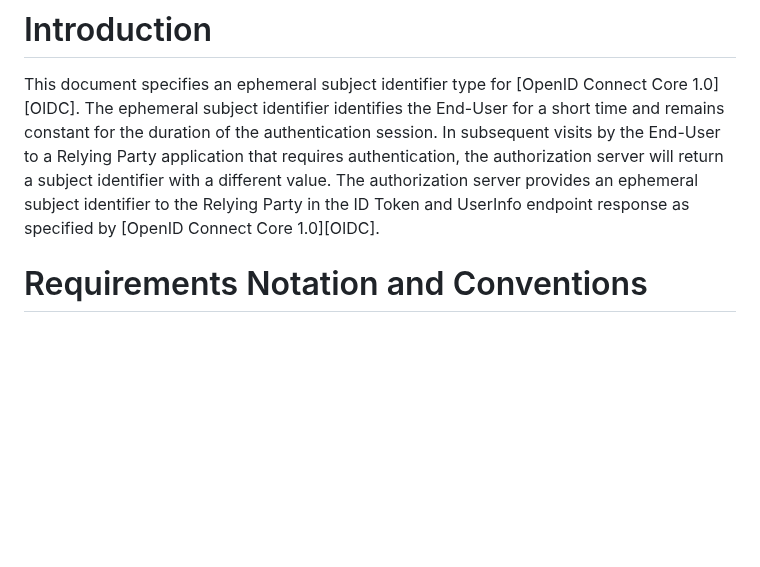
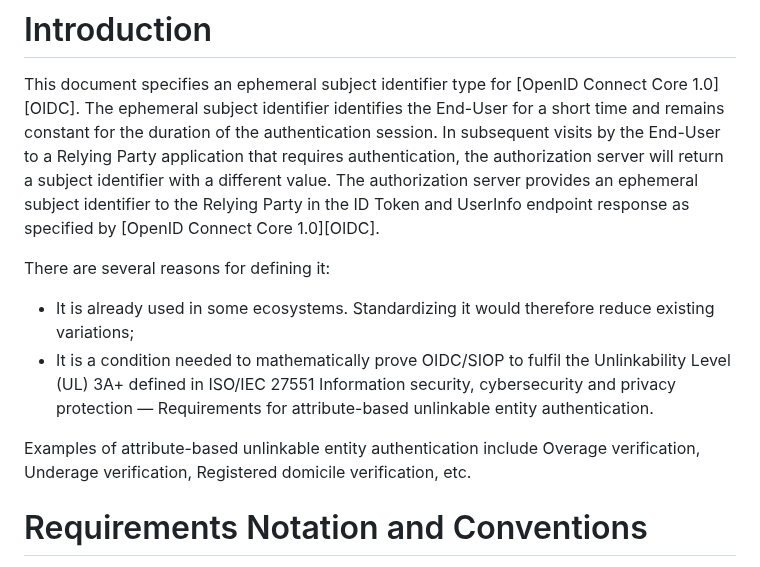
Before and after one commit to openid/connect-ephemeral-sub, a Markdown page: openid-connect-ephemeral-subject-identifier-1_0.md, the part around the change. Drawn GitHub-style; blank space fills up the shorter version.

Commit message:
Update openid-connect-ephemeral-subject-identifier-1_0.md
Added Rationales for Ephemeral Identifier and the example use cases in the Introduction.

```diff
--- a/openid-connect-ephemeral-subject-identifier-1_0.md
+++ b/openid-connect-ephemeral-subject-identifier-1_0.md
@@ -54,6 +54,12 @@ The OpenID Foundation (OIDF) promotes, protects and nurtures the OpenID communit
 
 # Introduction
 This document specifies an ephemeral subject identifier type for [OpenID Connect Core 1.0][OIDC]. The ephemeral subject identifier identifies the End-User for a short time and remains constant for the duration of the authentication session. In subsequent visits by the End-User to a Relying Party application that requires authentication, the authorization server will return a subject identifier with a different value. The authorization server provides an ephemeral subject identifier to the Relying Party in the ID Token and UserInfo endpoint response as specified by [OpenID Connect Core 1.0][OIDC].
+
+There are several reasons for defining it:
+* It is already used in some ecosystems. Standardizing it would therefore reduce existing variations;
+* It is a condition needed to mathematically prove OIDC/SIOP to fulfil the Unlinkability Level (UL) 3A+ defined in ISO/IEC 27551 Information security, cybersecurity and privacy protection — Requirements for attribute-based unlinkable entity authentication.
+
+Examples of attribute-based unlinkable entity authentication include Overage verification, Underage verification, Registered domicile verification, etc.
 
 
 # Requirements Notation and Conventions
```
